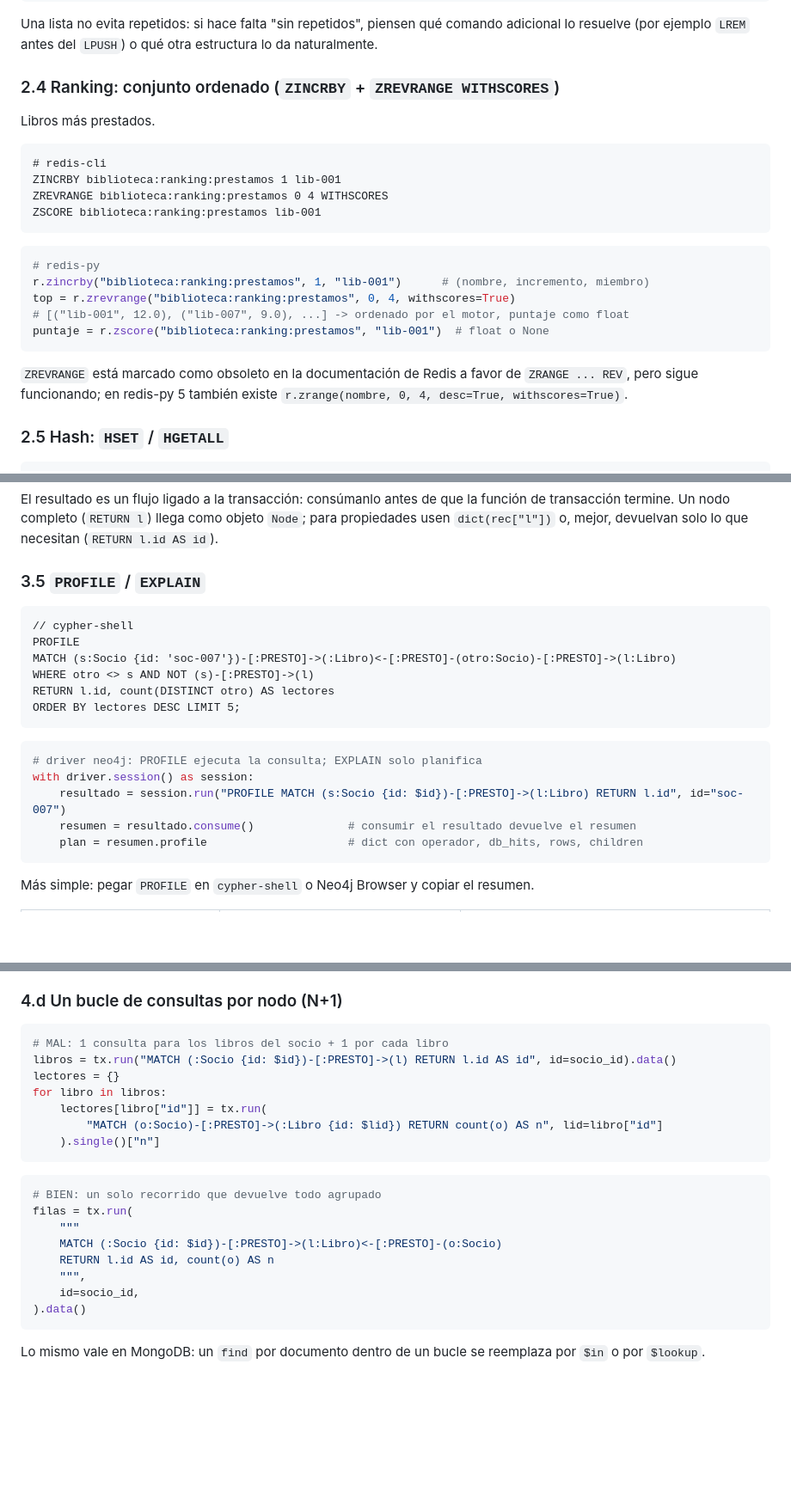
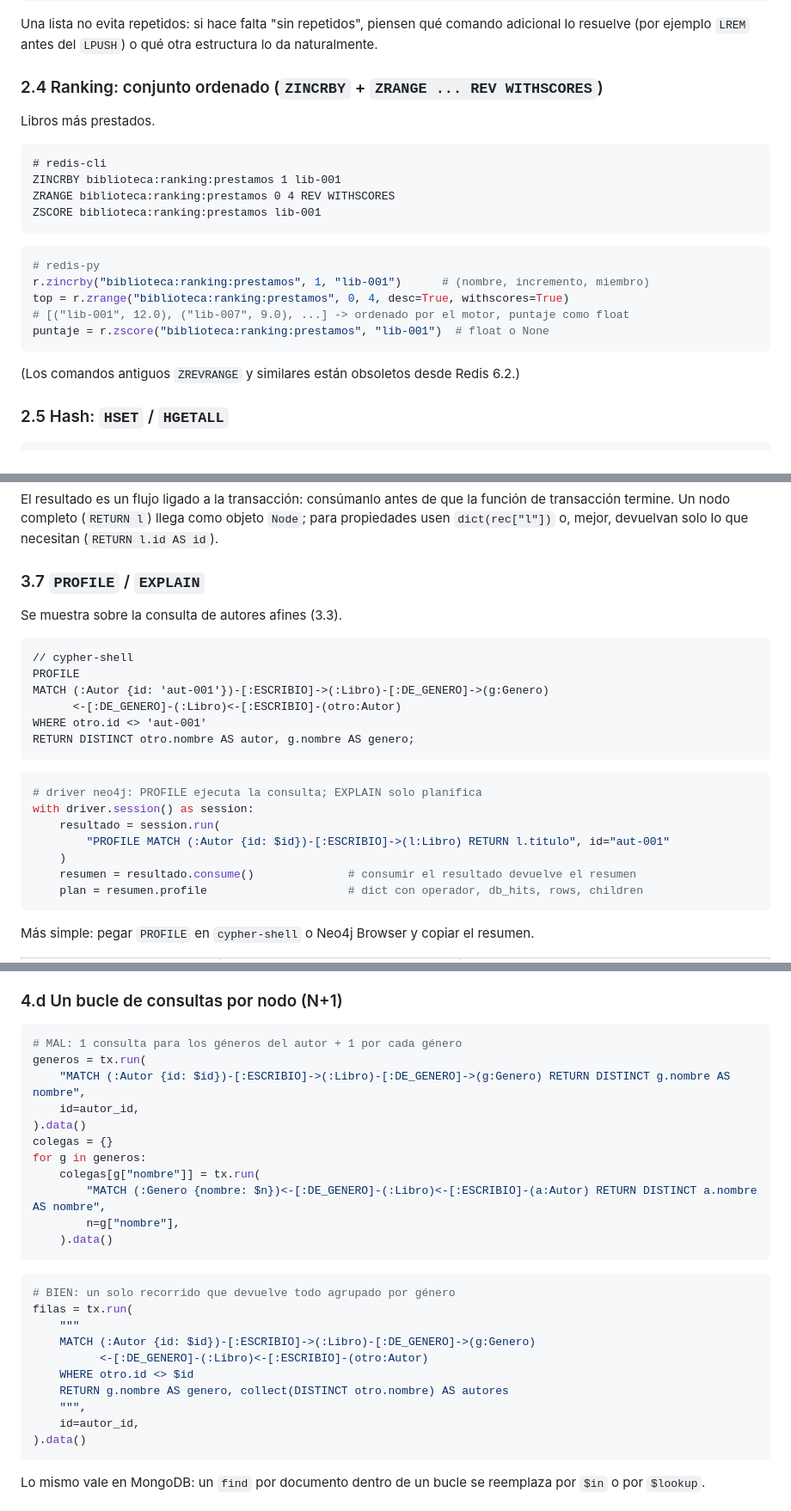
Before and after one commit to himuraxkenji/integrador-no-sql, a Markdown page: docs/guia-consultas.md, 3 parts joined by grey strips. Shown at 86% size. Rendered like a GitHub page; blank space fills up the shorter version.

````diff
--- a/docs/guia-consultas.md
+++ b/docs/guia-consultas.md
@@ -294,26 +294,26 @@ ultimos = r.lrange(clave, 0, 4)
 
 Una lista no evita repetidos: si hace falta "sin repetidos", piensen qué comando adicional lo resuelve (por ejemplo `LREM` antes del `LPUSH`) o qué otra estructura lo da naturalmente.
 
-### 2.4 Ranking: conjunto ordenado (`ZINCRBY` + `ZREVRANGE WITHSCORES`)
+### 2.4 Ranking: conjunto ordenado (`ZINCRBY` + `ZRANGE ... REV WITHSCORES`)
 
 Libros más prestados.
 
 ```text
 # redis-cli
 ZINCRBY biblioteca:ranking:prestamos 1 lib-001
-ZREVRANGE biblioteca:ranking:prestamos 0 4 WITHSCORES
+ZRANGE biblioteca:ranking:prestamos 0 4 REV WITHSCORES
 ZSCORE biblioteca:ranking:prestamos lib-001
 ```
 
 ```python
 # redis-py
 r.zincrby("biblioteca:ranking:prestamos", 1, "lib-001")      # (nombre, incremento, miembro)
-top = r.zrevrange("biblioteca:ranking:prestamos", 0, 4, withscores=True)
+top = r.zrange("biblioteca:ranking:prestamos", 0, 4, desc=True, withscores=True)
 # [("lib-001", 12.0), ("lib-007", 9.0), ...] -> ordenado por el motor, puntaje como float
 puntaje = r.zscore("biblioteca:ranking:prestamos", "lib-001")  # float o None
 ```
 
-`ZREVRANGE` está marcado como obsoleto en la documentación de Redis a favor de `ZRANGE ... REV`, pero sigue funcionando; en redis-py 5 también existe `r.zrange(nombre, 0, 4, desc=True, withscores=True)`.
+(Los comandos antiguos `ZREVRANGE` y similares están obsoletos desde Redis 6.2.)
 
 ### 2.5 Hash: `HSET` / `HGETALL`
 
@@ -451,21 +503,25 @@ una = resultado.single()               # exactamente una fila (o None / aviso si
 
 El resultado es un flujo ligado a la transacción: consúmanlo antes de que la función de transacción termine. Un nodo completo (`RETURN l`) llega como objeto `Node`; para propiedades usen `dict(rec["l"])` o, mejor, devuelvan solo lo que necesitan (`RETURN l.id AS id`).
 
-### 3.5 `PROFILE` / `EXPLAIN`
+### 3.7 `PROFILE` / `EXPLAIN`
+
+Se muestra sobre la consulta de autores afines (3.3).
 
 ```cypher
 // cypher-shell
 PROFILE
-MATCH (s:Socio {id: 'soc-007'})-[:PRESTO]->(:Libro)<-[:PRESTO]-(otro:Socio)-[:PRESTO]->(l:Libro)
-WHERE otro <> s AND NOT (s)-[:PRESTO]->(l)
-RETURN l.id, count(DISTINCT otro) AS lectores
-ORDER BY lectores DESC LIMIT 5;
+MATCH (:Autor {id: 'aut-001'})-[:ESCRIBIO]->(:Libro)-[:DE_GENERO]->(g:Genero)
+      <-[:DE_GENERO]-(:Libro)<-[:ESCRIBIO]-(otro:Autor)
+WHERE otro.id <> 'aut-001'
+RETURN DISTINCT otro.nombre AS autor, g.nombre AS genero;
 ```
 
 ```python
 # driver neo4j: PROFILE ejecuta la consulta; EXPLAIN solo planifica
 with driver.session() as session:
-    resultado = session.run("PROFILE MATCH (s:Socio {id: $id})-[:PRESTO]->(l:Libro) RETURN l.id", id="soc-007")
+    resultado = session.run(
+        "PROFILE MATCH (:Autor {id: $id})-[:ESCRIBIO]->(l:Libro) RETURN l.titulo", id="aut-001"
+    )
     resumen = resultado.consume()              # consumir el resultado devuelve el resumen
     plan = resumen.profile                     # dict con operador, db_hits, rows, children
 ```
@@ -532,23 +588,29 @@ Un `socio_id` como `' }) DETACH DELETE s //` ejecutaría código en la versión
 ### 4.d Un bucle de consultas por nodo (N+1)
 
 ```python
-# MAL: 1 consulta para los libros del socio + 1 por cada libro
-libros = tx.run("MATCH (:Socio {id: $id})-[:PRESTO]->(l) RETURN l.id AS id", id=socio_id).data()
-lectores = {}
-for libro in libros:
-    lectores[libro["id"]] = tx.run(
-        "MATCH (o:Socio)-[:PRESTO]->(:Libro {id: $lid}) RETURN count(o) AS n", lid=libro["id"]
-    ).single()["n"]
+# MAL: 1 consulta para los géneros del autor + 1 por cada género
+generos = tx.run(
+    "MATCH (:Autor {id: $id})-[:ESCRIBIO]->(:Libro)-[:DE_GENERO]->(g:Genero) RETURN DISTINCT g.nombre AS nombre",
+    id=autor_id,
+).data()
+colegas = {}
+for g in generos:
+    colegas[g["nombre"]] = tx.run(
+        "MATCH (:Genero {nombre: $n})<-[:DE_GENERO]-(:Libro)<-[:ESCRIBIO]-(a:Autor) RETURN DISTINCT a.nombre AS nombre",
+        n=g["nombre"],
+    ).data()
 ```
 
 ```python
-# BIEN: un solo recorrido que devuelve todo agrupado
+# BIEN: un solo recorrido que devuelve todo agrupado por género
 filas = tx.run(
     """
-    MATCH (:Socio {id: $id})-[:PRESTO]->(l:Libro)<-[:PRESTO]-(o:Socio)
-    RETURN l.id AS id, count(o) AS n
+    MATCH (:Autor {id: $id})-[:ESCRIBIO]->(:Libro)-[:DE_GENERO]->(g:Genero)
+          <-[:DE_GENERO]-(:Libro)<-[:ESCRIBIO]-(otro:Autor)
+    WHERE otro.id <> $id
+    RETURN g.nombre AS genero, collect(DISTINCT otro.nombre) AS autores
     """,
-    id=socio_id,
+    id=autor_id,
 ).data()
 ```
 
````
Also changed, not shown: other parts of docs/guia-consultas.md (+72 -20 lines), docs/decisions.md (+2 -2 lines).
